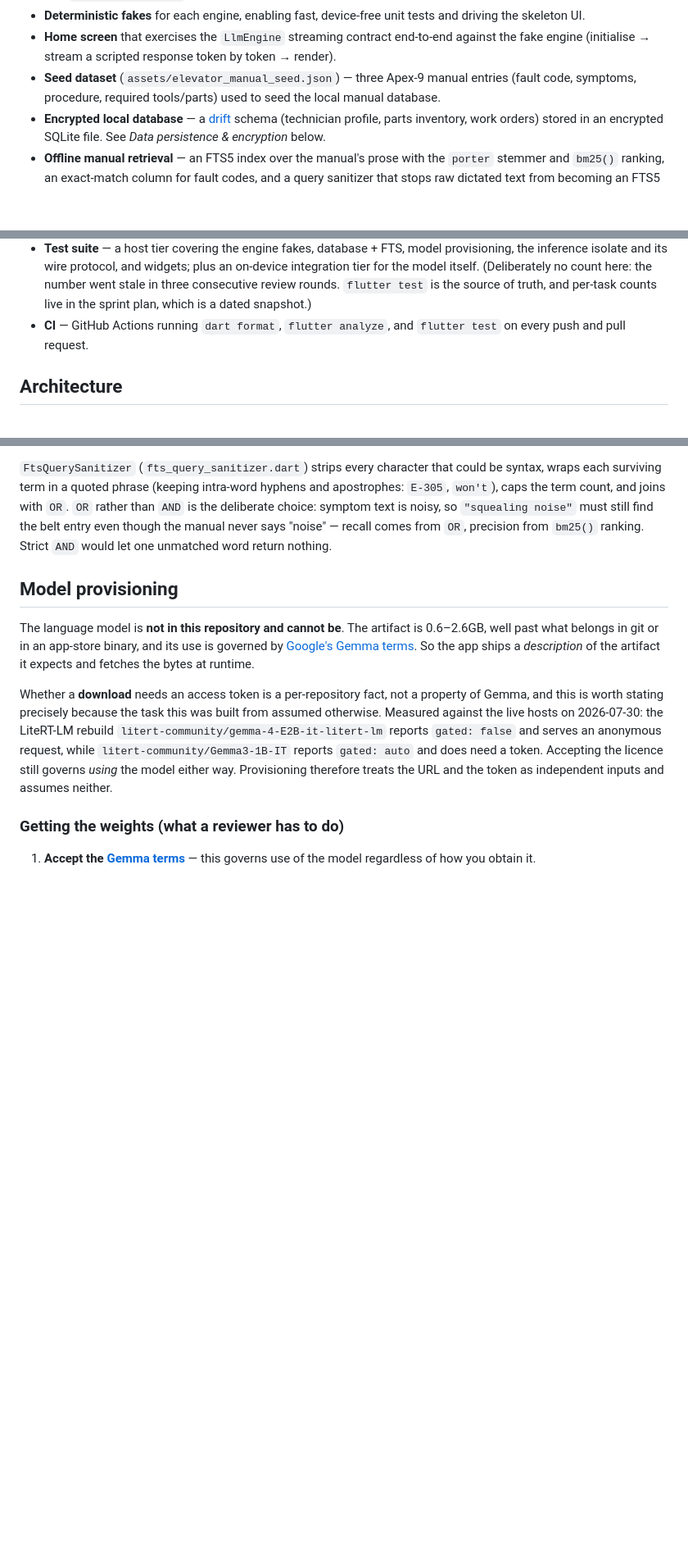
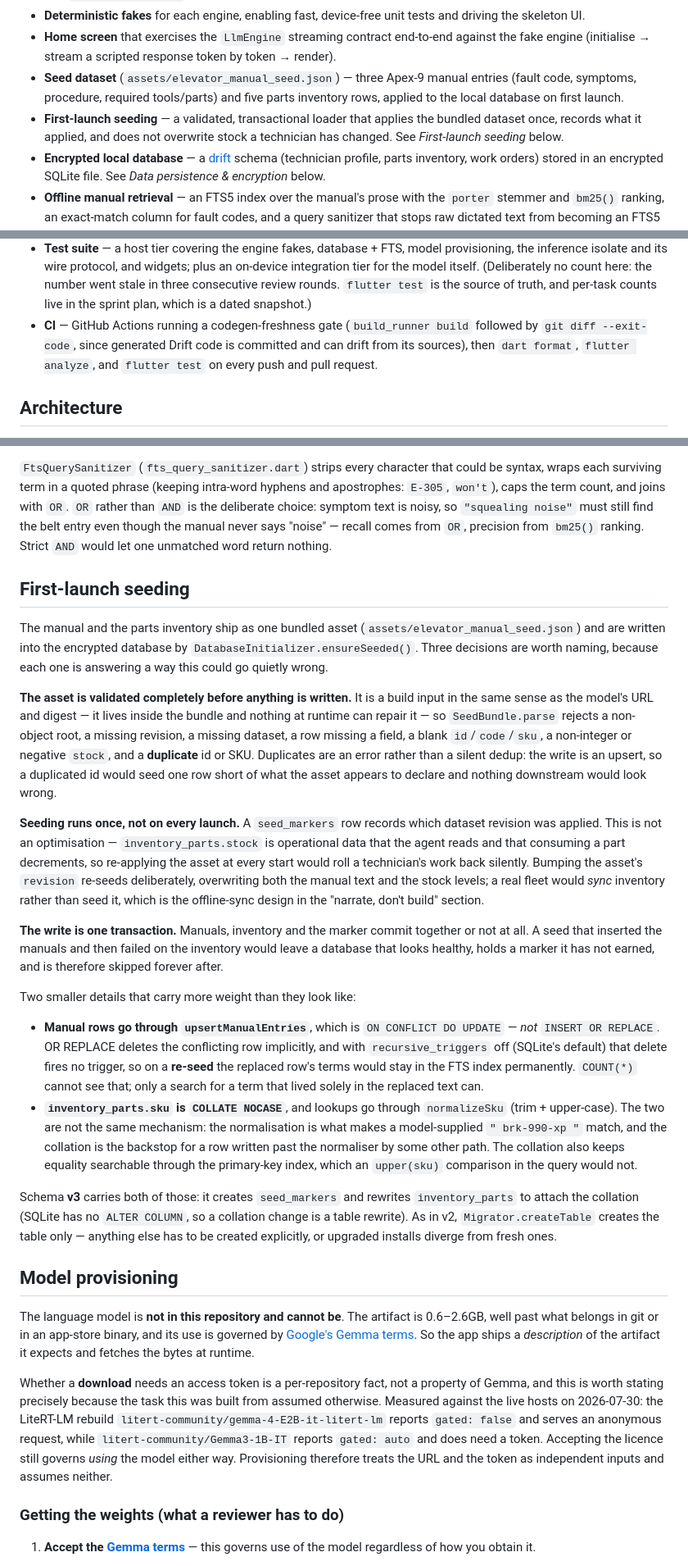
Before and after one commit to karolkulesza/FieldOpsCopilot, a Markdown page: README.md, 3 parts joined by grey strips. Shown at 82% size. Rendered like a GitHub page; blank space fills up the shorter version.

Commit message:
Task 1.3: README — the seeding section, and what each decision is defending against
New "First-launch seeding" section covering the three shaping decisions (validate
before writing, seed once via a revision marker, one transaction) plus the two
details that carry more weight than they look like: `ON CONFLICT DO UPDATE` rather
than `INSERT OR REPLACE` (the re-seed hazard with `recursive_triggers` off), and
`COLLATE NOCASE` vs `normalizeSku` described as the two distinct mechanisms they
actually are rather than one restated twice.

Also: the file tree gains the two new files, the persistence section names the real
schema (v3, five tables) instead of the three it had, the testing section notes that
the seeding suite reads the *shipped* asset off disk, and the CI bullet mentions the
codegen gate this branch added.

Co-Authored-By: Claude Opus 5 (1M context) <noreply@anthropic.com>
Claude-Session: https://claude.ai/code/session_01MWEKfr8Hy29iEorp9Qnr7L

```diff
--- a/README.md
+++ b/README.md
@@ -32,8 +32,11 @@ database to help technicians diagnose faults and produce structured repair plans
   against the fake engine (initialise → stream a scripted response token by
   token → render).
 - **Seed dataset** (`assets/elevator_manual_seed.json`) — three Apex-9 manual
-  entries (fault code, symptoms, procedure, required tools/parts) used to seed
-  the local manual database.
+  entries (fault code, symptoms, procedure, required tools/parts) and five parts
+  inventory rows, applied to the local database on first launch.
+- **First-launch seeding** — a validated, transactional loader that applies the
+  bundled dataset once, records what it applied, and does not overwrite stock a
+  technician has changed. See _First-launch seeding_ below.
 - **Encrypted local database** — a [drift](https://drift.simonbinder.eu/)
   schema (technician profile, parts inventory, work orders) stored in an
   encrypted SQLite file. See _Data persistence & encryption_ below.
@@ -55,8 +58,10 @@ database to help technicians diagnose faults and produce structured repair plans
   on-device integration tier for the model itself. (Deliberately no count here: the
   number went stale in three consecutive review rounds. `flutter test` is the source of
   truth, and per-task counts live in the sprint plan, which is a dated snapshot.)
-- **CI** — GitHub Actions running `dart format`, `flutter analyze`, and
-  `flutter test` on every push and pull request.
+- **CI** — GitHub Actions running a codegen-freshness gate (`build_runner build`
+  followed by `git diff --exit-code`, since generated Drift code is committed and can
+  drift from its sources), then `dart format`, `flutter analyze`, and `flutter test`
+  on every push and pull request.
 
 ## Architecture
 
@@ -176,6 +185,56 @@ joins with `OR`. `OR` rather than `AND` is the deliberate choice: symptom text i
 noisy, so `"squealing noise"` must still find the belt entry even though the
 manual never says "noise" — recall comes from `OR`, precision from `bm25()`
 ranking. Strict `AND` would let one unmatched word return nothing.
+
+## First-launch seeding
+
+The manual and the parts inventory ship as one bundled asset
+(`assets/elevator_manual_seed.json`) and are written into the encrypted database by
+`DatabaseInitializer.ensureSeeded()`. Three decisions are worth naming, because each
+one is answering a way this could go quietly wrong.
+
+**The asset is validated completely before anything is written.** It is a build
+input in the same sense as the model's URL and digest — it lives inside the bundle
+and nothing at runtime can repair it — so `SeedBundle.parse` rejects a non-object
+root, a missing revision, a missing dataset, a row missing a field, a blank
+`id`/`code`/`sku`, a non-integer or negative `stock`, and a **duplicate** id or SKU.
+Duplicates are an error rather than a silent dedup: the write is an upsert, so a
+duplicated id would seed one row short of what the asset appears to declare and
+nothing downstream would look wrong.
+
+**Seeding runs once, not on every launch.** A `seed_markers` row records which
+dataset revision was applied. This is not an optimisation — `inventory_parts.stock`
+is operational data that the agent reads and that consuming a part decrements, so
+re-applying the asset at every start would roll a technician's work back silently.
+Bumping the asset's `revision` re-seeds deliberately, overwriting both the manual
+text and the stock levels; a real fleet would *sync* inventory rather than seed it,
+which is the offline-sync design in the "narrate, don't build" section.
+
+**The write is one transaction.** Manuals, inventory and the marker commit together
+or not at all. A seed that inserted the manuals and then failed on the inventory
+would leave a database that looks healthy, holds a marker it has not earned, and is
+therefore skipped forever after.
+
+Two smaller details that carry more weight than they look like:
+
+- **Manual rows go through `upsertManualEntries`**, which is `ON CONFLICT DO
+  UPDATE` — *not* `INSERT OR REPLACE`. OR REPLACE deletes the conflicting row
+  implicitly, and with `recursive_triggers` off (SQLite's default) that delete
+  fires no trigger, so on a **re-seed** the replaced row's terms would stay in the
+  FTS index permanently. `COUNT(*)` cannot see that; only a search for a term that
+  lived solely in the replaced text can.
+- **`inventory_parts.sku` is `COLLATE NOCASE`**, and lookups go through
+  `normalizeSku` (trim + upper-case). The two are not the same mechanism: the
+  normalisation is what makes a model-supplied `" brk-990-xp "` match, and the
+  collation is the backstop for a row written past the normaliser by some other
+  path. The collation also keeps equality searchable through the primary-key index,
+  which an `upper(sku)` comparison in the query would not.
+
+Schema **v3** carries both of those: it creates `seed_markers` and rewrites
+`inventory_parts` to attach the collation (SQLite has no `ALTER COLUMN`, so a
+collation change is a table rewrite). As in v2, `Migrator.createTable` creates the
+table only — anything else has to be created explicitly, or upgraded installs
+diverge from fresh ones.
 
 ## Model provisioning
 
```
Also changed, not shown: other parts of README.md (+9 -3 lines).
